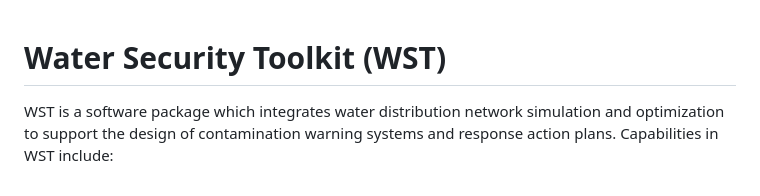
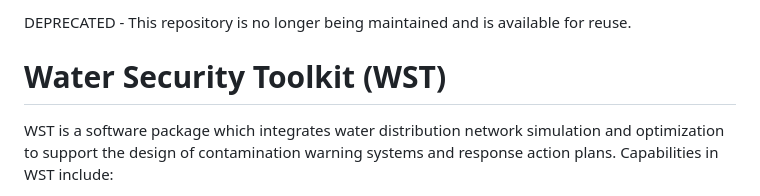
Before and after one commit to USEPA/Water-Security-Toolkit, a Markdown page: README.md, the part around the change. GitHub-like rendering.

```diff
--- a/README.md
+++ b/README.md
@@ -1,3 +1,5 @@
+DEPRECATED - This repository is no longer being maintained and is available for reuse.
+
 Water Security Toolkit (WST)
 =======================================
 
```
